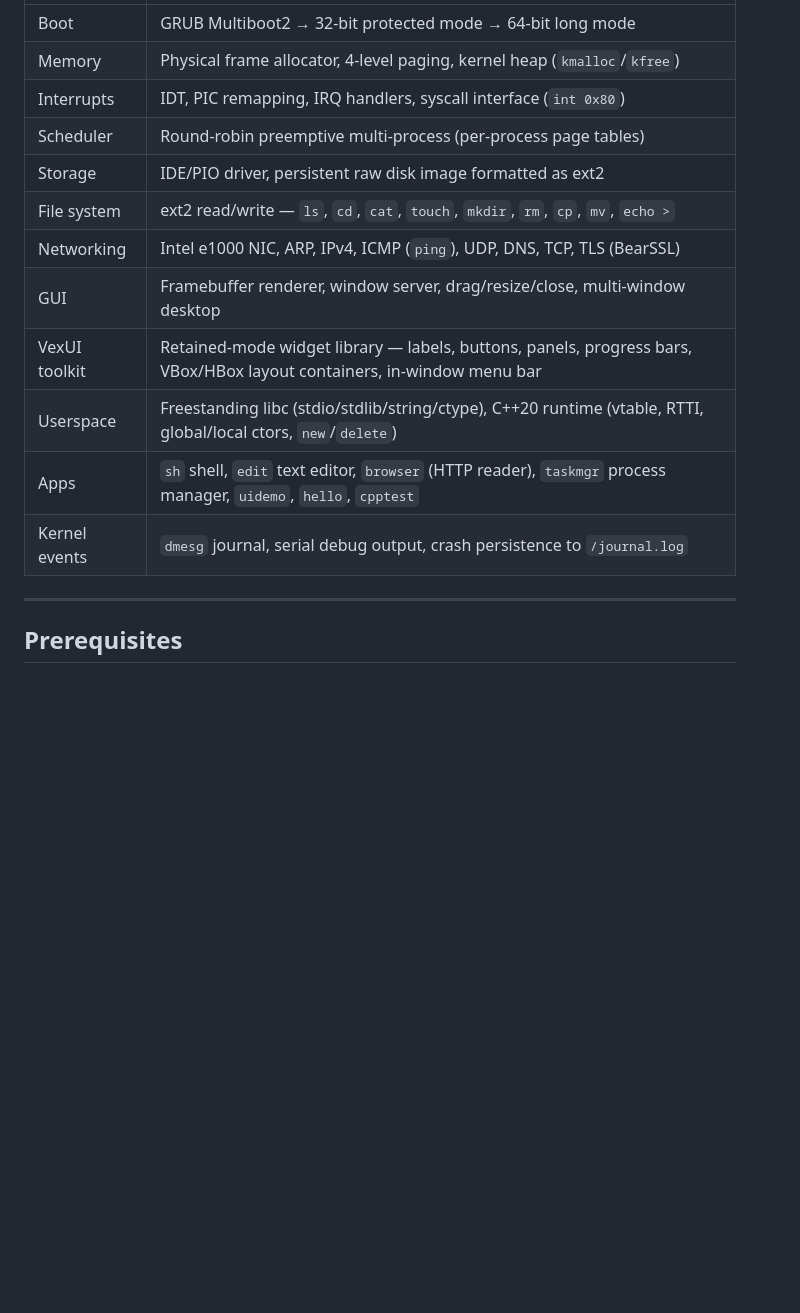
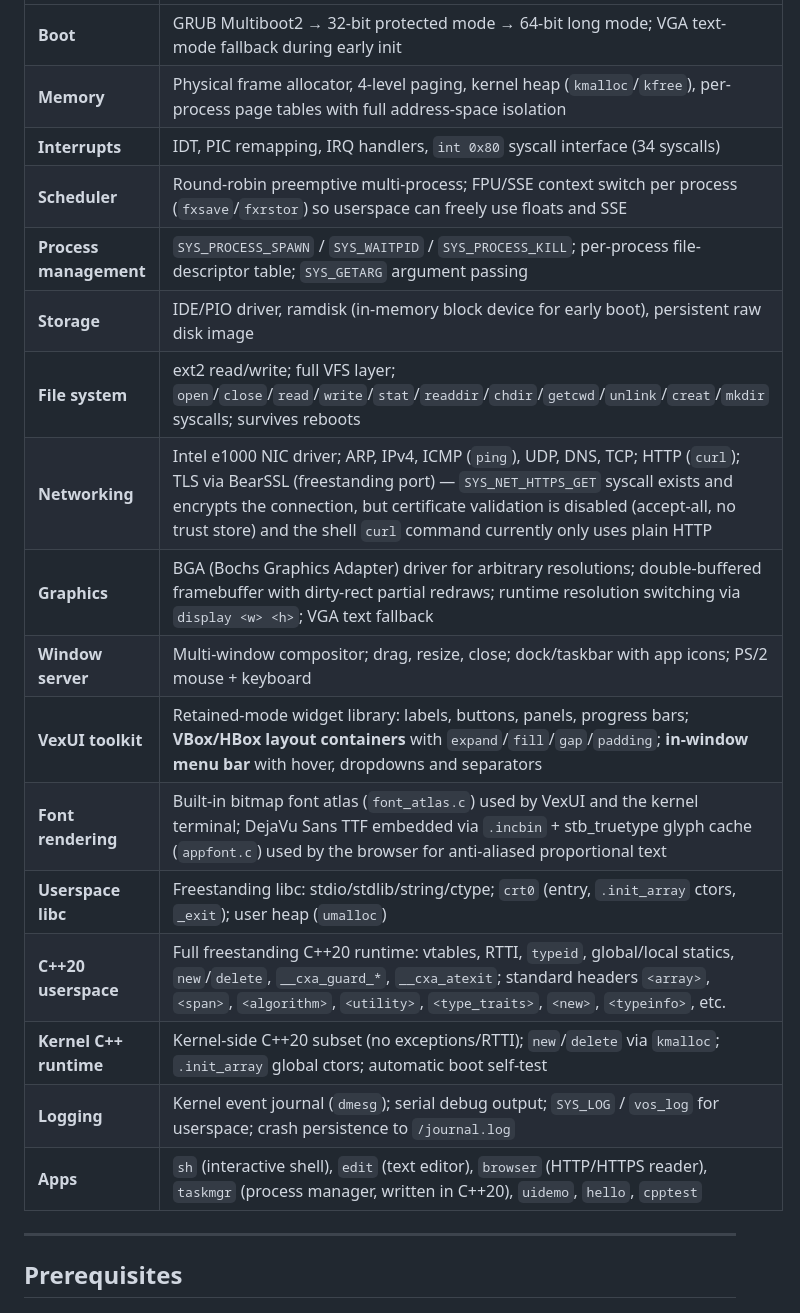
Before and after one commit to MarvInt64/vibe-os, a Markdown page: README.md, the part around the change printed below. Drawn GitHub-style; blank space fills up the shorter version.

Commit message:
feat: C++20 userspace, VexUI layout+menubar, multi-app compositor

```diff
--- a/README.md
+++ b/README.md
@@ -11,16 +13,21 @@ It boots via GRUB/Multiboot2, runs entirely bare-metal, and includes a working g
 |---|---|
-| Boot | GRUB Multiboot2 → 32-bit protected mode → 64-bit long mode |
-| Memory | Physical frame allocator, 4-level paging, kernel heap (`kmalloc`/`kfree`) |
-| Interrupts | IDT, PIC remapping, IRQ handlers, syscall interface (`int 0x80`) |
-| Scheduler | Round-robin preemptive multi-process (per-process page tables) |
-| Storage | IDE/PIO driver, persistent raw disk image formatted as ext2 |
-| File system | ext2 read/write — `ls`, `cd`, `cat`, `touch`, `mkdir`, `rm`, `cp`, `mv`, `echo >` |
-| Networking | Intel e1000 NIC, ARP, IPv4, ICMP (`ping`), UDP, DNS, TCP, TLS (BearSSL) |
-| GUI | Framebuffer renderer, window server, drag/resize/close, multi-window desktop |
-| VexUI toolkit | Retained-mode widget library — labels, buttons, panels, progress bars, VBox/HBox layout containers, in-window menu bar |
-| Userspace | Freestanding libc (stdio/stdlib/string/ctype), C++20 runtime (vtable, RTTI, global/local ctors, `new`/`delete`) |
-| Apps | `sh` shell, `edit` text editor, `browser` (HTTP reader), `taskmgr` process manager, `uidemo`, `hello`, `cpptest` |
-| Kernel events | `dmesg` journal, serial debug output, crash persistence to `/journal.log` |
+| **Boot** | GRUB Multiboot2 → 32-bit protected mode → 64-bit long mode; VGA text-mode fallback during early init |
+| **Memory** | Physical frame allocator, 4-level paging, kernel heap (`kmalloc`/`kfree`), per-process page tables with full address-space isolation |
+| **Interrupts** | IDT, PIC remapping, IRQ handlers, `int 0x80` syscall interface (34 syscalls) |
+| **Scheduler** | Round-robin preemptive multi-process; FPU/SSE context switch per process (`fxsave`/`fxrstor`) so userspace can freely use floats and SSE |
+| **Process management** | `SYS_PROCESS_SPAWN` / `SYS_WAITPID` / `SYS_PROCESS_KILL`; per-process file-descriptor table; `SYS_GETARG` argument passing |
+| **Storage** | IDE/PIO driver, ramdisk (in-memory block device for early boot), persistent raw disk image |
+| **File system** | ext2 read/write; full VFS layer; `open`/`close`/`read`/`write`/`stat`/`readdir`/`chdir`/`getcwd`/`unlink`/`creat`/`mkdir` syscalls; survives reboots |
+| **Networking** | Intel e1000 NIC driver; ARP, IPv4, ICMP (`ping`), UDP, DNS, TCP; HTTP (`curl`); TLS via BearSSL (freestanding port) — `SYS_NET_HTTPS_GET` syscall exists and encrypts the connection, but certificate validation is disabled (accept-all, no trust store) and the shell `curl` command currently only uses plain HTTP |
+| **Graphics** | BGA (Bochs Graphics Adapter) driver for arbitrary resolutions; double-buffered framebuffer with dirty-rect partial redraws; runtime resolution switching via `display <w> <h>`; VGA text fallback |
+| **Window server** | Multi-window compositor; drag, resize, close; dock/taskbar with app icons; PS/2 mouse + keyboard |
+| **VexUI toolkit** | Retained-mode widget library: labels, buttons, panels, progress bars; **VBox/HBox layout containers** with `expand`/`fill`/`gap`/`padding`; **in-window menu bar** with hover, dropdowns and separators |
+| **Font rendering** | Built-in bitmap font atlas (`font_atlas.c`) used by VexUI and the kernel terminal; DejaVu Sans TTF embedded via `.incbin` + stb_truetype glyph cache (`appfont.c`) used by the browser for anti-aliased proportional text |
+| **Userspace libc** | Freestanding libc: stdio/stdlib/string/ctype; `crt0` (entry, `.init_array` ctors, `_exit`); user heap (`umalloc`) |
+| **C++20 userspace** | Full freestanding C++20 runtime: vtables, RTTI, `typeid`, global/local statics, `new`/`delete`, `__cxa_guard_*`, `__cxa_atexit`; standard headers `<array>`, `<span>`, `<algorithm>`, `<utility>`, `<type_traits>`, `<new>`, `<typeinfo>`, etc. |
+| **Kernel C++ runtime** | Kernel-side C++20 subset (no exceptions/RTTI); `new`/`delete` via `kmalloc`; `.init_array` global ctors; automatic boot self-test |
+| **Logging** | Kernel event journal (`dmesg`); serial debug output; `SYS_LOG` / `vos_log` for userspace; crash persistence to `/journal.log` |
+| **Apps** | `sh` (interactive shell), `edit` (text editor), `browser` (HTTP/HTTPS reader), `taskmgr` (process manager, written in C++20), `uidemo`, `hello`, `cpptest` |
 
 ---
 
```
Also changed, not shown: other parts of README.md (+43 -12 lines), docs/screen1.jpg (added), 2 other files.
